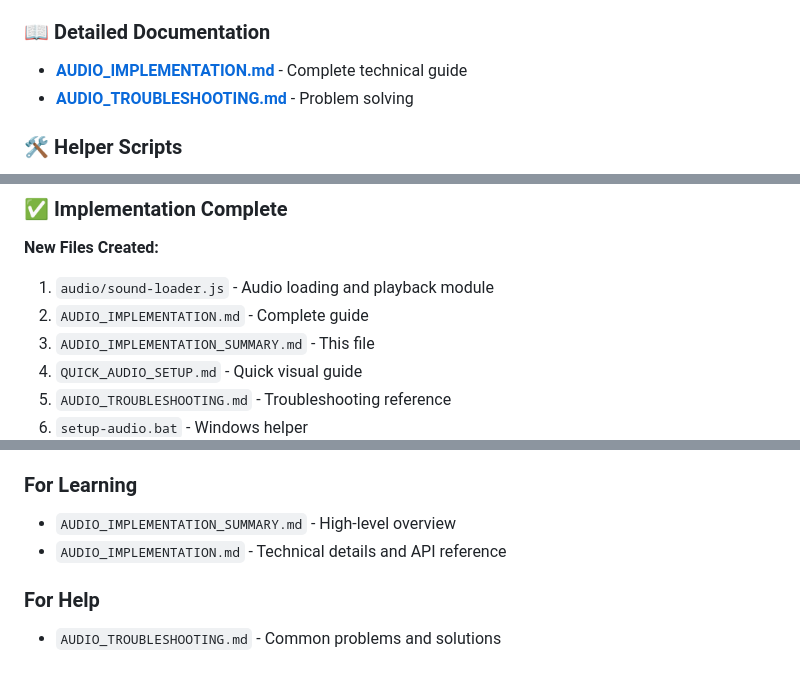
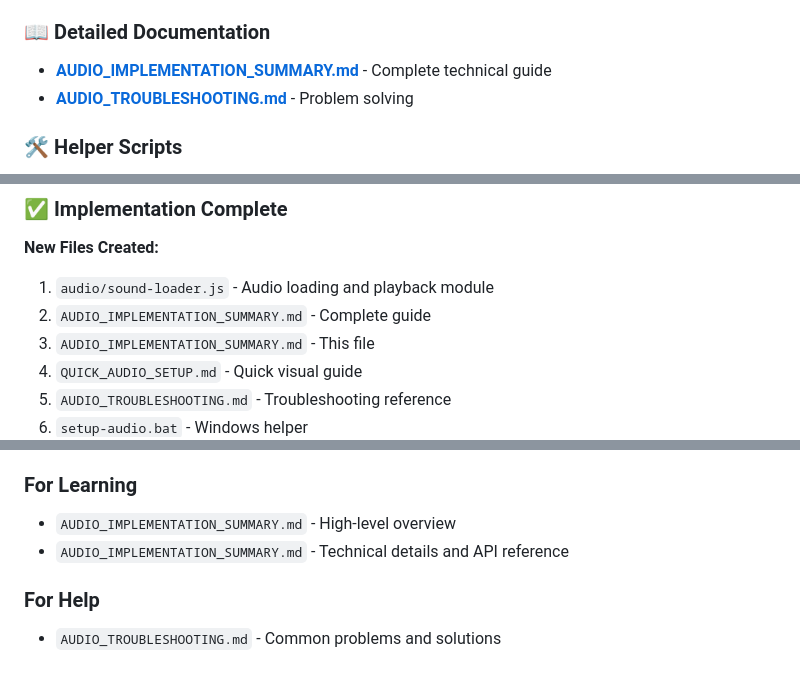
Before and after one commit to TeacherEvan/Wild-animals, a Markdown page: AUDIO_DOCUMENTATION_INDEX.md, 3 parts joined by grey strips. GitHub-like rendering.

```diff
--- a/AUDIO_DOCUMENTATION_INDEX.md
+++ b/AUDIO_DOCUMENTATION_INDEX.md
@@ -10,7 +10,7 @@
 
 ### 📖 **Detailed Documentation**
 
-- **[AUDIO_IMPLEMENTATION.md](AUDIO_IMPLEMENTATION.md)** - Complete technical guide
+- **[AUDIO_IMPLEMENTATION_SUMMARY.md](AUDIO_IMPLEMENTATION_SUMMARY.md)** - Complete technical guide
 - **[AUDIO_TROUBLESHOOTING.md](AUDIO_TROUBLESHOOTING.md)** - Problem solving
 
 ### 🛠️ **Helper Scripts**
@@ -27,7 +27,7 @@
 **New Files Created:**
 
 1. `audio/sound-loader.js` - Audio loading and playback module
-2. `AUDIO_IMPLEMENTATION.md` - Complete guide
+2. `AUDIO_IMPLEMENTATION_SUMMARY.md` - Complete guide
 3. `AUDIO_IMPLEMENTATION_SUMMARY.md` - This file
 4. `QUICK_AUDIO_SETUP.md` - Quick visual guide
 5. `AUDIO_TROUBLESHOOTING.md` - Troubleshooting reference
@@ -102,7 +102,7 @@ python -m http.server 8080
 ### For Learning
 
 - `AUDIO_IMPLEMENTATION_SUMMARY.md` - High-level overview
-- `AUDIO_IMPLEMENTATION.md` - Technical details and API reference
+- `AUDIO_IMPLEMENTATION_SUMMARY.md` - Technical details and API reference
 
 ### For Help
 
```
Also changed, not shown: other parts of AUDIO_DOCUMENTATION_INDEX.md (+4 -4 lines), IMPLEMENTATION_SUMMARY.md (+2 -2 lines), OPTIMIZATION_ROADMAP.md (+1 -1 lines).
